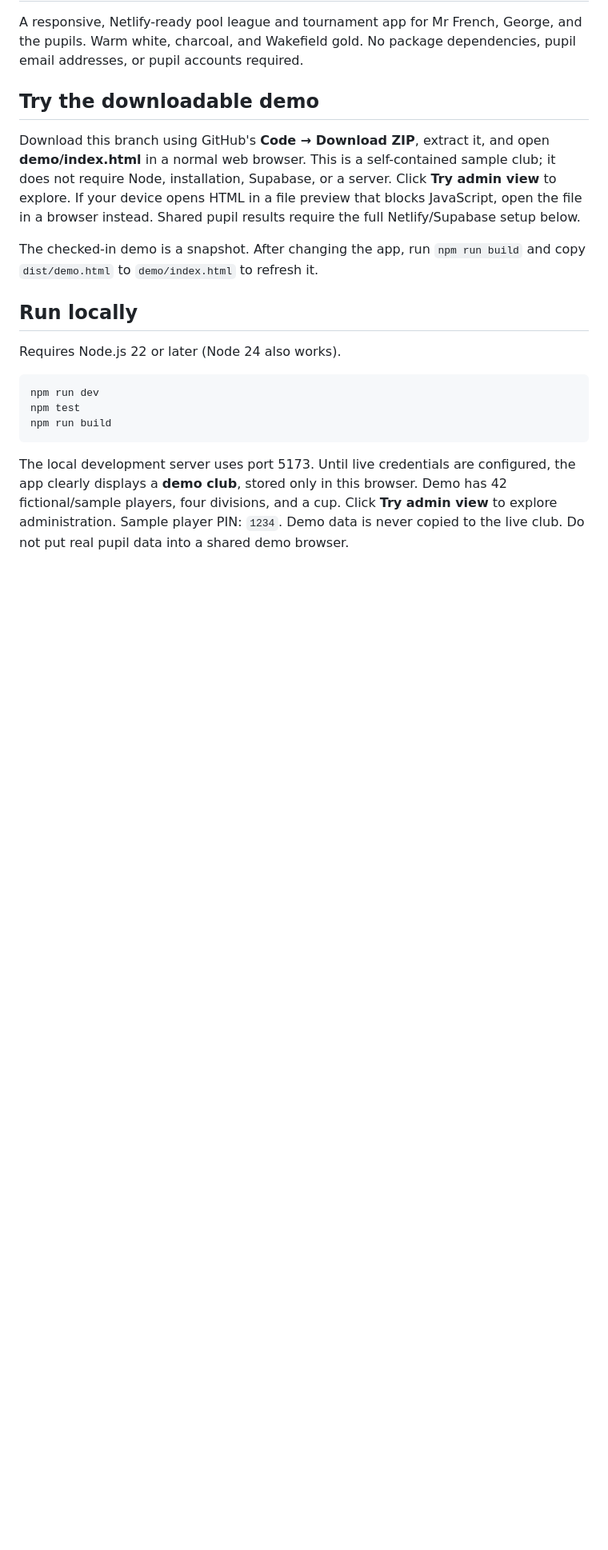
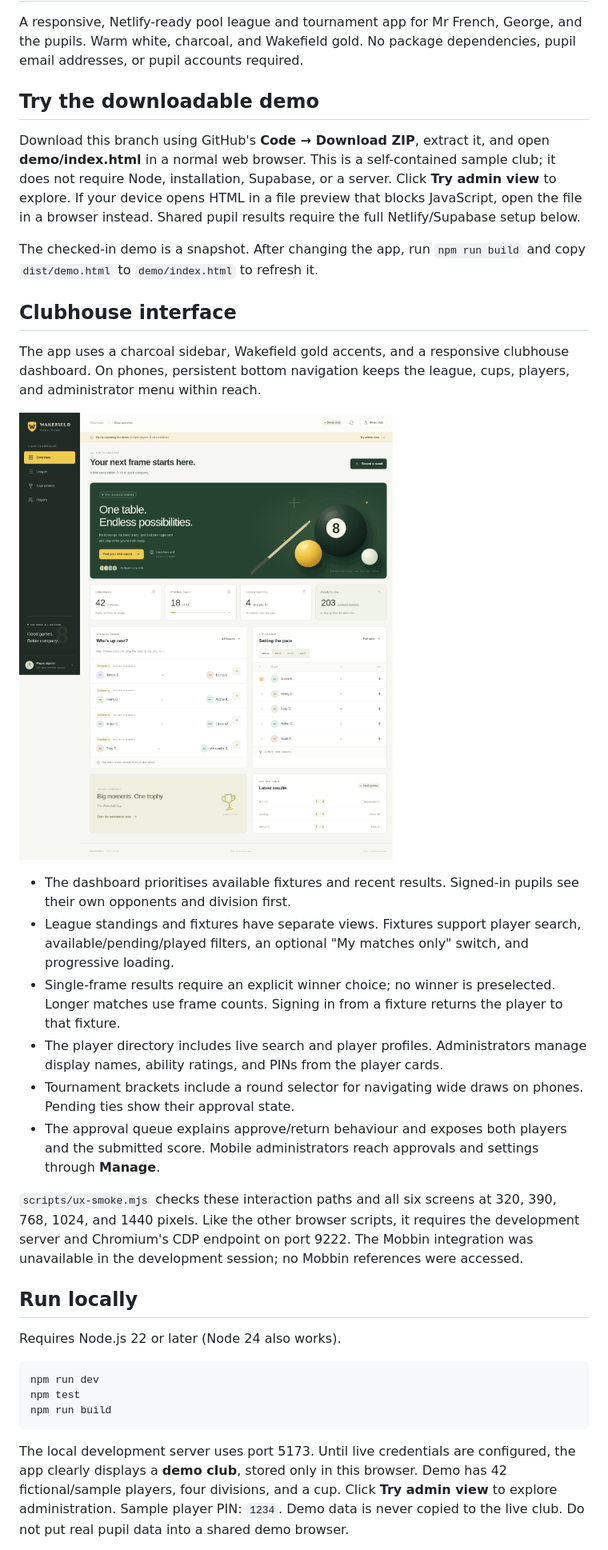
Before and after one commit to stevenfrench1/Wakefield-pool-league, a Markdown page: README.md, the part around the change. Shown at 80% size. Rendered like a GitHub page; pictures changed too: docs/clubhouse-desktop.png (added); blank space fills up the shorter version.

Commit message:
Redesign clubhouse navigation, match entry and mobile experience

```diff
--- a/README.md
+++ b/README.md
@@ -7,6 +7,21 @@ A responsive, Netlify-ready pool league and tournament app for Mr French, George
 Download this branch using GitHub's **Code → Download ZIP**, extract it, and open **demo/index.html** in a normal web browser. This is a self-contained sample club; it does not require Node, installation, Supabase, or a server. Click **Try admin view** to explore. If your device opens HTML in a file preview that blocks JavaScript, open the file in a browser instead. Shared pupil results require the full Netlify/Supabase setup below.
 
 The checked-in demo is a snapshot. After changing the app, run `npm run build` and copy `dist/demo.html` to `demo/index.html` to refresh it.
+
+## Clubhouse interface
+
+The app uses a charcoal sidebar, Wakefield gold accents, and a responsive clubhouse dashboard. On phones, persistent bottom navigation keeps the league, cups, players, and administrator menu within reach.
+
+![Redesigned clubhouse dashboard](docs/clubhouse-desktop.png)
+
+- The dashboard prioritises available fixtures and recent results. Signed-in pupils see their own opponents and division first.
+- League standings and fixtures have separate views. Fixtures support player search, available/pending/played filters, an optional "My matches only" switch, and progressive loading.
+- Single-frame results require an explicit winner choice; no winner is preselected. Longer matches use frame counts. Signing in from a fixture returns the player to that fixture.
+- The player directory includes live search and player profiles. Administrators manage display names, ability ratings, and PINs from the player cards.
+- Tournament brackets include a round selector for navigating wide draws on phones. Pending ties show their approval state.
+- The approval queue explains approve/return behaviour and exposes both players and the submitted score. Mobile administrators reach approvals and settings through **Manage**.
+
+`scripts/ux-smoke.mjs` checks these interaction paths and all six screens at 320, 390, 768, 1024, and 1440 pixels. Like the other browser scripts, it requires the development server and Chromium's CDP endpoint on port 9222. The Mobbin integration was unavailable in the development session; no Mobbin references were accessed.
 
 ## Run locally
 
```
Also changed, not shown: 6 other files.
